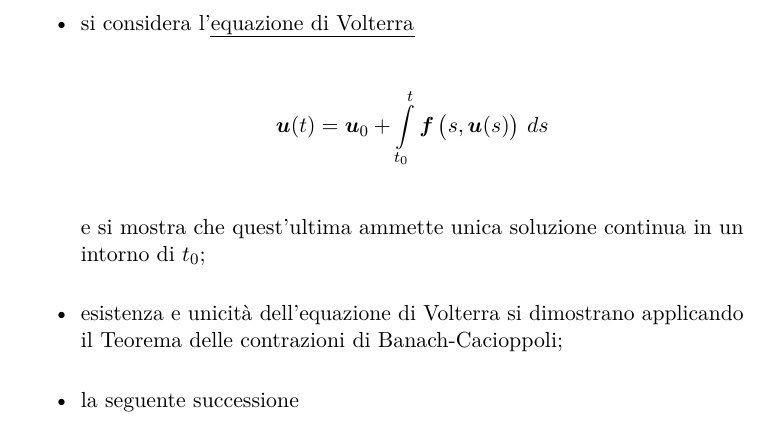
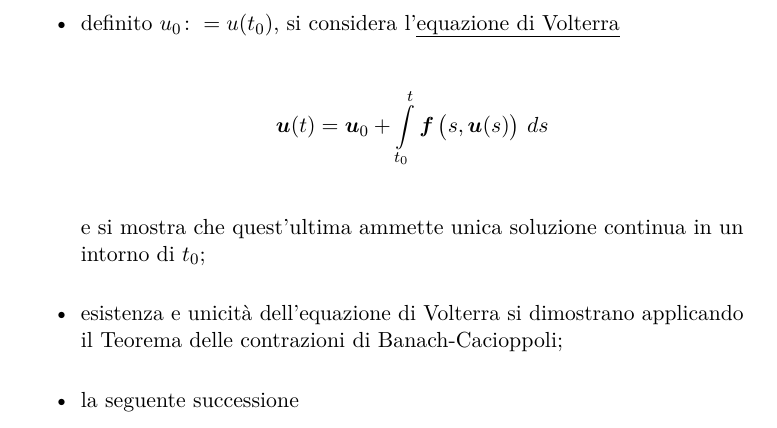
Before and after one commit to ciri02/mod_differenziali_22-23, a LaTeX book (Prima Parte/mod_differenziali.tex, which reads Prima Parte/Days/2023_02_23.tex): part of page 7 of 73, cut so that both start at the same text. Compiled offline with pdfLaTeX; TikZ figures are drawn from their code, not taken from saved files.

Commit message:
Update 2023_02_23.tex

```diff
--- a/Prima Parte/Days/2023_02_23.tex
+++ b/Prima Parte/Days/2023_02_23.tex
@@ -57,7 +57,7 @@
 }
 \dimostrazione{ldksnaflkjnadflkjadnsflajknkljndasf}{
     La dimostrazione si articola nei seguenti passaggi: \begin{itemize}
-        \item si considera l'\emph{equazione di Volterra} \[
+        \item definito $u_0\colon = u(t_0)$, si considera l'\emph{equazione di Volterra} \[
             \bm{u}(t)= \bm{u}_0 + \int_{t_0}^{t} \bm{f}\left(s,\bm{u}(s)\right)\,ds
         \]e si mostra che quest’ultima ammette unica soluzione continua in un intorno di $ t_0 $;
         \item esistenza e unicità dell’equazione di Volterra si dimostrano applicando il Teorema delle contrazioni di Banach-Cacioppoli;
```
